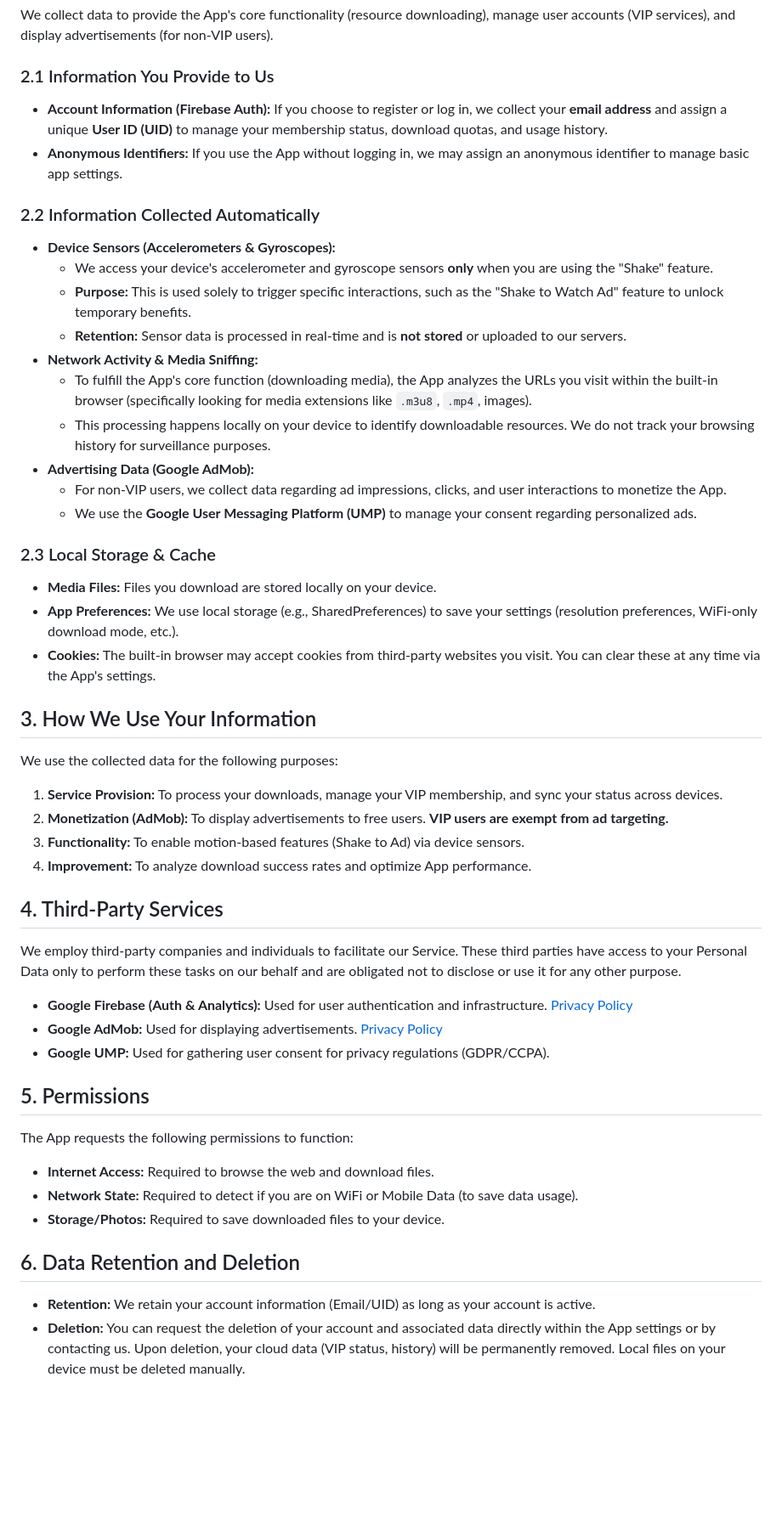
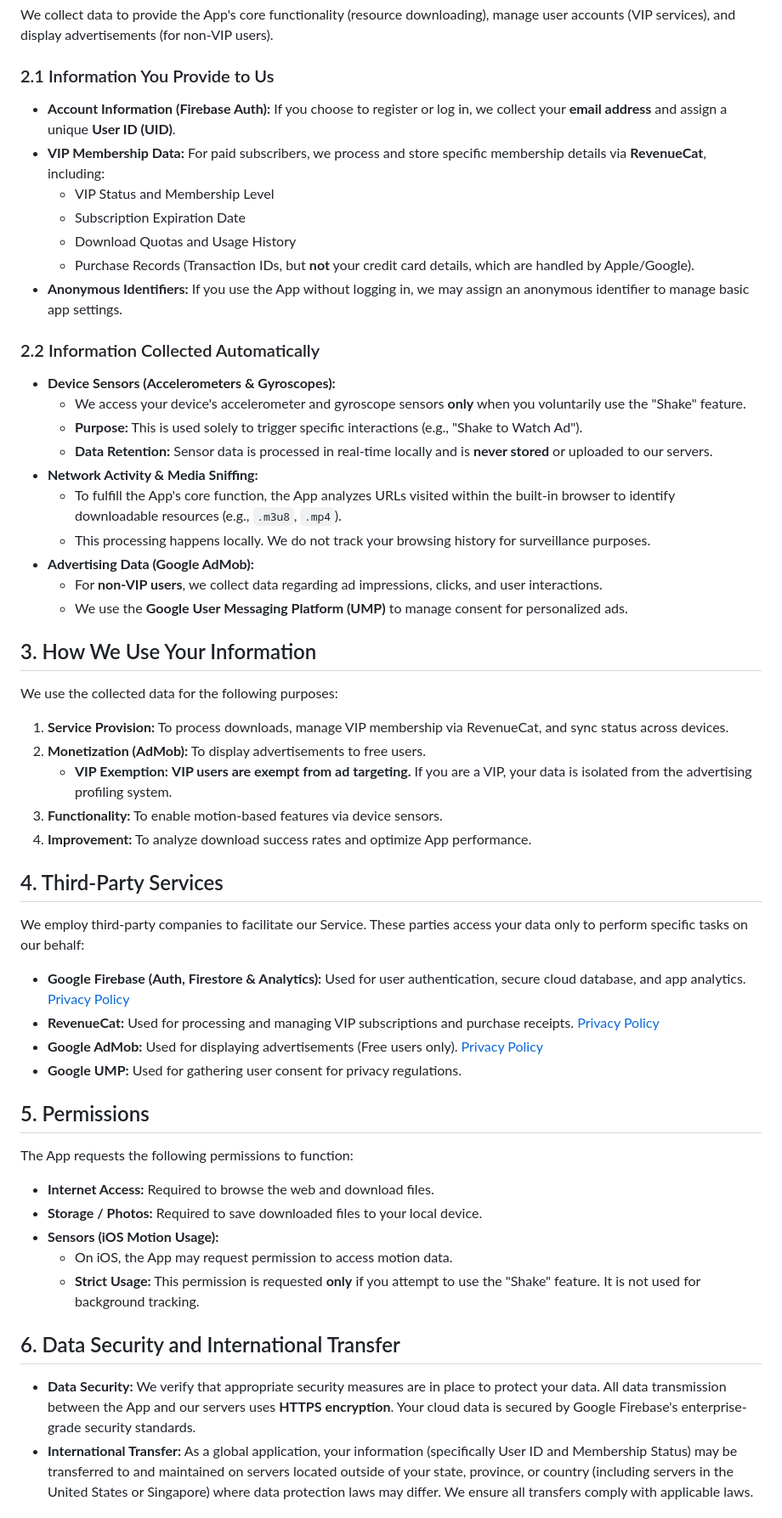
Before and after one commit to akk911709-code/hams-site, a Markdown page: privacy.md, the part around one of its changes. Shown at 85% size. Rendered like a GitHub page; blank space fills up the shorter version.

Commit message:
Update privacy.md
Signed-off-by: akk911709-code <akk911709@gmail.com>

```diff
--- a/privacy.md
+++ b/privacy.md
@@ -11,47 +11,52 @@ This Privacy Policy explains how we collect, use, and safeguard your information
 We collect data to provide the App's core functionality (resource downloading), manage user accounts (VIP services), and display advertisements (for non-VIP users).
 
 ### 2.1 Information You Provide to Us
-* **Account Information (Firebase Auth):** If you choose to register or log in, we collect your **email address** and assign a unique **User ID (UID)** to manage your membership status, download quotas, and usage history.
+* **Account Information (Firebase Auth):** If you choose to register or log in, we collect your **email address** and assign a unique **User ID (UID)**.
+* **VIP Membership Data:** For paid subscribers, we process and store specific membership details via **RevenueCat**, including:
+    * VIP Status and Membership Level
+    * Subscription Expiration Date
+    * Download Quotas and Usage History
+    * Purchase Records (Transaction IDs, but **not** your credit card details, which are handled by Apple/Google).
 * **Anonymous Identifiers:** If you use the App without logging in, we may assign an anonymous identifier to manage basic app settings.
 
 ### 2.2 Information Collected Automatically
 * **Device Sensors (Accelerometers & Gyroscopes):**
-    * We access your device's accelerometer and gyroscope sensors **only** when you are using the "Shake" feature.
-    * **Purpose:** This is used solely to trigger specific interactions, such as the "Shake to Watch Ad" feature to unlock temporary benefits.
-    * **Retention:** Sensor data is processed in real-time and is **not stored** or uploaded to our servers.
+    * We access your device's accelerometer and gyroscope sensors **only** when you voluntarily use the "Shake" feature.
+    * **Purpose:** This is used solely to trigger specific interactions (e.g., "Shake to Watch Ad").
+    * **Data Retention:** Sensor data is processed in real-time locally and is **never stored** or uploaded to our servers.
 * **Network Activity & Media Sniffing:**
-    * To fulfill the App's core function (downloading media), the App analyzes the URLs you visit within the built-in browser (specifically looking for media extensions like `.m3u8`, `.mp4`, images).
-    * This processing happens locally on your device to identify downloadable resources. We do not track your browsing history for surveillance purposes.
+    * To fulfill the App's core function, the App analyzes URLs visited within the built-in browser to identify downloadable resources (e.g., `.m3u8`, `.mp4`).
+    * This processing happens locally. We do not track your browsing history for surveillance purposes.
 * **Advertising Data (Google AdMob):**
-    * For non-VIP users, we collect data regarding ad impressions, clicks, and user interactions to monetize the App.
-    * We use the **Google User Messaging Platform (UMP)** to manage your consent regarding personalized ads.
-
-### 2.3 Local Storage & Cache
-* **Media Files:** Files you download are stored locally on your device.
-* **App Preferences:** We use local storage (e.g., SharedPreferences) to save your settings (resolution preferences, WiFi-only download mode, etc.).
-* **Cookies:** The built-in browser may accept cookies from third-party websites you visit. You can clear these at any time via the App's settings.
+    * For **non-VIP users**, we collect data regarding ad impressions, clicks, and user interactions.
+    * We use the **Google User Messaging Platform (UMP)** to manage consent for personalized ads.
 
 ## 3. How We Use Your Information
 We use the collected data for the following purposes:
-1.  **Service Provision:** To process your downloads, manage your VIP membership, and sync your status across devices.
-2.  **Monetization (AdMob):** To display advertisements to free users. **VIP users are exempt from ad targeting.**
-3.  **Functionality:** To enable motion-based features (Shake to Ad) via device sensors.
+1.  **Service Provision:** To process downloads, manage VIP membership via RevenueCat, and sync status across devices.
+2.  **Monetization (AdMob):** To display advertisements to free users.
+    * **VIP Exemption:** **VIP users are exempt from ad targeting.** If you are a VIP, your data is isolated from the advertising profiling system.
+3.  **Functionality:** To enable motion-based features via device sensors.
 4.  **Improvement:** To analyze download success rates and optimize App performance.
 
 ## 4. Third-Party Services
-We employ third-party companies and individuals to facilitate our Service. These third parties have access to your Personal Data only to perform these tasks on our behalf and are obligated not to disclose or use it for any other purpose.
+We employ third-party companies to facilitate our Service. These parties access your data only to perform specific tasks on our behalf:
 
-* **Google Firebase (Auth & Analytics):** Used for user authentication and infrastructure. [Privacy Policy](https://firebase.google.com/support/privacy)
-* **Google AdMob:** Used for displaying advertisements. [Privacy Policy](https://policies.google.com/technologies/ads)
-* **Google UMP:** Used for gathering user consent for privacy regulations (GDPR/CCPA).
+* **Google Firebase (Auth, Firestore & Analytics):** Used for user authentication, secure cloud database, and app analytics. [Privacy Policy](https://firebase.google.com/support/privacy)
+* **RevenueCat:** Used for processing and managing VIP subscriptions and purchase receipts. [Privacy Policy](https://www.revenuecat.com/privacy)
+* **Google AdMob:** Used for displaying advertisements (Free users only). [Privacy Policy](https://policies.google.com/technologies/ads)
+* **Google UMP:** Used for gathering user consent for privacy regulations.
 
 ## 5. Permissions
 The App requests the following permissions to function:
+
 * **Internet Access:** Required to browse the web and download files.
-* **Network State:** Required to detect if you are on WiFi or Mobile Data (to save data usage).
-* **Storage/Photos:** Required to save downloaded files to your device.
+* **Storage / Photos:** Required to save downloaded files to your local device.
+* **Sensors (iOS Motion Usage):**
+    * On iOS, the App may request permission to access motion data.
+    * **Strict Usage:** This permission is requested **only** if you attempt to use the "Shake" feature. It is not used for background tracking.
 
-## 6. Data Retention and Deletion
-* **Retention:** We retain your account information (Email/UID) as long as your account is active.
-* **Deletion:** You can request the deletion of your account and associated data directly within the App settings or by contacting us. Upon deletion, your cloud data (VIP status, history) will be permanently removed. Local files on your device must be deleted manually.
+## 6. Data Security and International Transfer
+* **Data Security:** We verify that appropriate security measures are in place to protect your data. All data transmission between the App and our servers uses **HTTPS encryption**. Your cloud data is secured by Google Firebase's enterprise-grade security standards.
+* **International Transfer:** As a global application, your information (specifically User ID and Membership Status) may be transferred to and maintained on servers located outside of your state, province, or country (including servers in the United States or Singapore) where data protection laws may differ. We ensure all transfers comply with applicable laws.
 
```
Also changed, not shown: other parts of privacy.md (+12 -8 lines).
